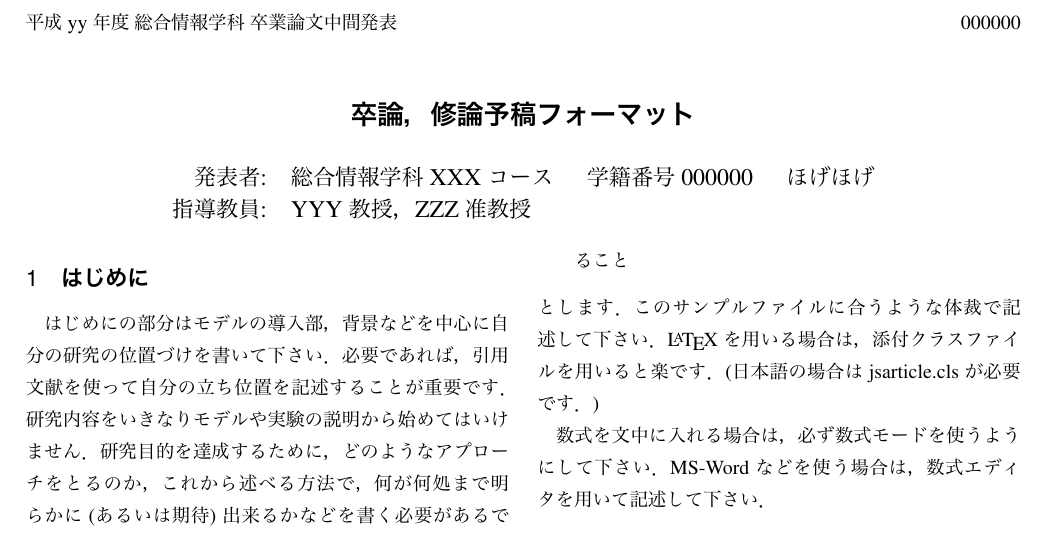
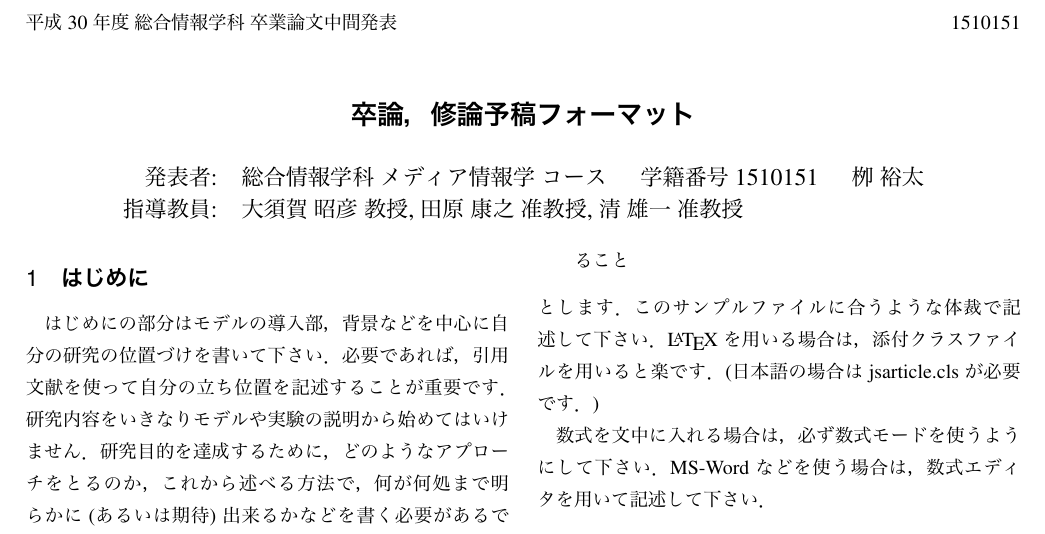
Before and after one commit to YaGiNA/mid-confe, a LaTeX CV (draft.tex): part of the page, cut so that both start at the same text. The pictures show the PDF file draft.pdf that the author committed with the source.

Commit message:
Update header data

```diff
--- a/draft.tex
+++ b/draft.tex
@@ -6,12 +6,12 @@
 \usepackage{txfonts}
 
 \title{卒論，修論予稿フォーマット}
-\date{平成 yy 年 mm 月 dd 日}
-\affiliation{総合情報学科 XXX コース}
-\supervisor{YYY 教授，ZZZ 准教授}
-\studentid{000000}
-\author{ほげほげ}
-\headtitle{平成 yy 年度 総合情報学科 卒業論文中間発表}
+\date{平成 30 年 9 月 14 日}
+\affiliation{総合情報学科 メディア情報学 コース}
+\supervisor{大須賀 昭彦 教授, 田原 康之 准教授, 清 雄一 准教授}
+\studentid{1510151}
+\author{栁 裕太}
+\headtitle{平成 30 年度 総合情報学科 卒業論文中間発表}
 %\headtitle{平成 yy 年度 総合情報学科 卒業論文発表}
 %\headtitle{平成 yy 年度 総合情報学科 修士論文中間発表}
 %\headtitle{平成 yy 年度 総合情報学科 修士論文発表}
```
Also changed, not shown: draft.pdf.
